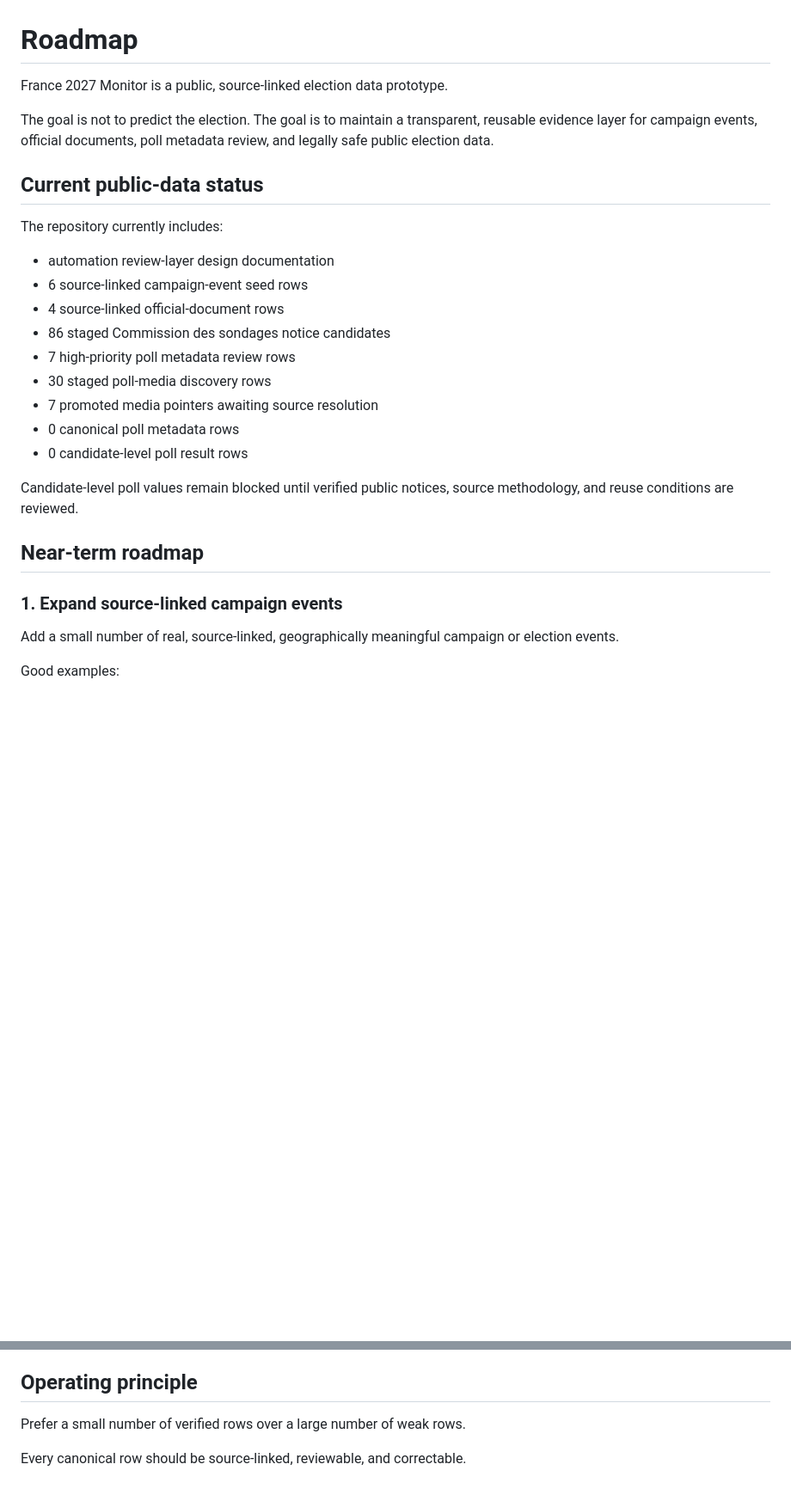
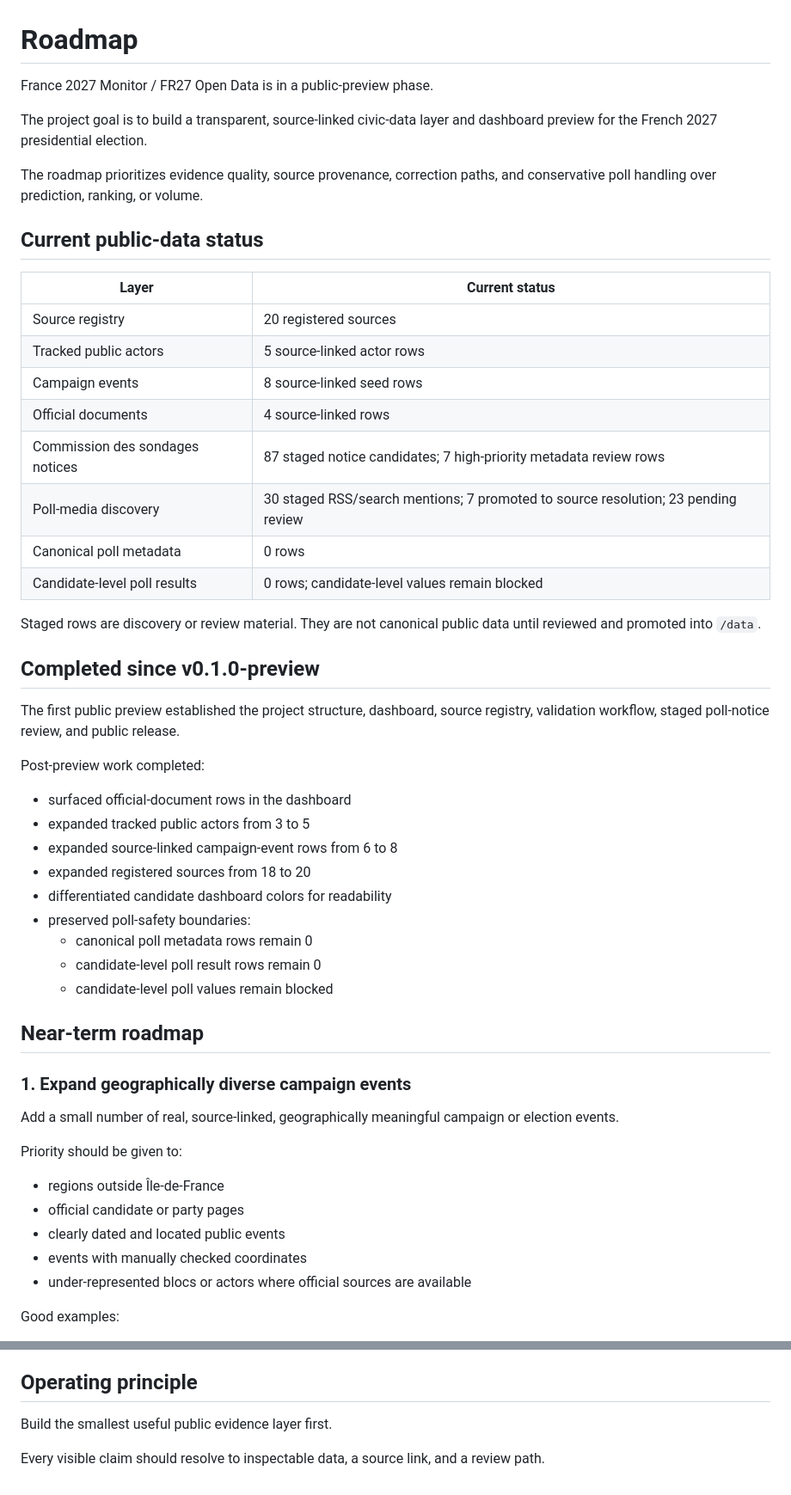
Before and after one commit to openeventbits/france-2027-election-data, a Markdown page: ROADMAP.md, 2 parts joined by grey strips. Shown at 86% size. GitHub-like rendering; blank space fills up the shorter version.

```diff
--- a/ROADMAP.md
+++ b/ROADMAP.md
@@ -1,30 +1,55 @@
 # Roadmap
 
-France 2027 Monitor is a public, source-linked election data prototype.
+France 2027 Monitor / FR27 Open Data is in a public-preview phase.
 
-The goal is not to predict the election. The goal is to maintain a transparent, reusable evidence layer for campaign events, official documents, poll metadata review, and legally safe public election data.
+The project goal is to build a transparent, source-linked civic-data layer and dashboard preview for the French 2027 presidential election.
+
+The roadmap prioritizes evidence quality, source provenance, correction paths, and conservative poll handling over prediction, ranking, or volume.
 
 ## Current public-data status
 
-The repository currently includes:
+| Layer | Current status |
+| --- | --- |
+| Source registry | 20 registered sources |
+| Tracked public actors | 5 source-linked actor rows |
+| Campaign events | 8 source-linked seed rows |
+| Official documents | 4 source-linked rows |
+| Commission des sondages notices | 87 staged notice candidates; 7 high-priority metadata review rows |
+| Poll-media discovery | 30 staged RSS/search mentions; 7 promoted to source resolution; 23 pending review |
+| Canonical poll metadata | 0 rows |
+| Candidate-level poll results | 0 rows; candidate-level values remain blocked |
 
-- automation review-layer design documentation
-- 6 source-linked campaign-event seed rows
-- 4 source-linked official-document rows
-- 86 staged Commission des sondages notice candidates
-- 7 high-priority poll metadata review rows
-- 30 staged poll-media discovery rows
-- 7 promoted media pointers awaiting source resolution
-- 0 canonical poll metadata rows
-- 0 candidate-level poll result rows
+Staged rows are discovery or review material. They are not canonical public data until reviewed and promoted into `/data`.
 
-Candidate-level poll values remain blocked until verified public notices, source methodology, and reuse conditions are reviewed.
+## Completed since v0.1.0-preview
+
+The first public preview established the project structure, dashboard, source registry, validation workflow, staged poll-notice review, and public release.
+
+Post-preview work completed:
+
+- surfaced official-document rows in the dashboard
+- expanded tracked public actors from 3 to 5
+- expanded source-linked campaign-event rows from 6 to 8
+- expanded registered sources from 18 to 20
+- differentiated candidate dashboard colors for readability
+- preserved poll-safety boundaries:
+  - canonical poll metadata rows remain 0
+  - candidate-level poll result rows remain 0
+  - candidate-level poll values remain blocked
 
 ## Near-term roadmap
 
-### 1. Expand source-linked campaign events
+### 1. Expand geographically diverse campaign events
 
 Add a small number of real, source-linked, geographically meaningful campaign or election events.
+
+Priority should be given to:
+
+- regions outside Île-de-France
+- official candidate or party pages
+- clearly dated and located public events
+- events with manually checked coordinates
+- under-represented blocs or actors where official sources are available
 
 Good examples:
 
@@ -98,6 +139,6 @@ This project does not aim to provide:
 
 ## Operating principle
 
-Prefer a small number of verified rows over a large number of weak rows.
+Build the smallest useful public evidence layer first.
 
-Every canonical row should be source-linked, reviewable, and correctable.
+Every visible claim should resolve to inspectable data, a source link, and a review path.
```
Also changed, not shown: other parts of ROADMAP.md (+42 -26 lines).
